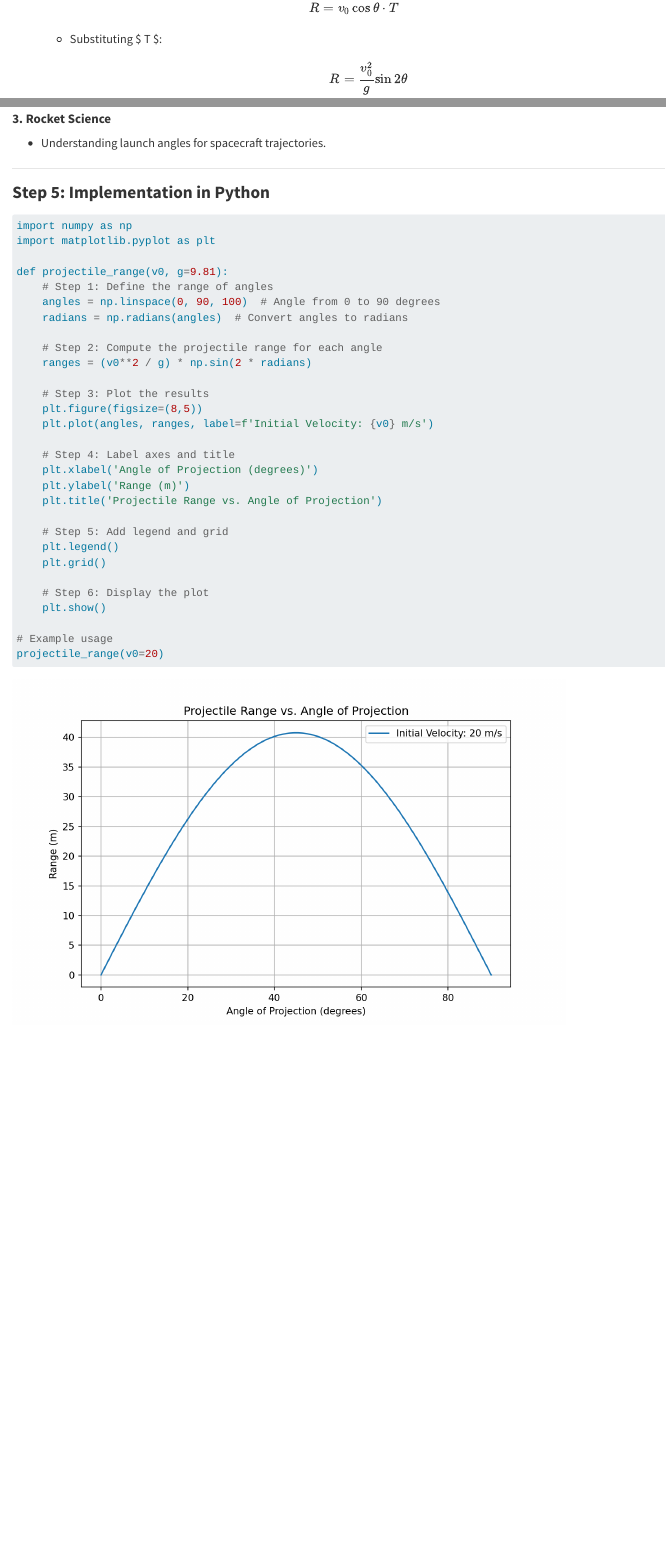
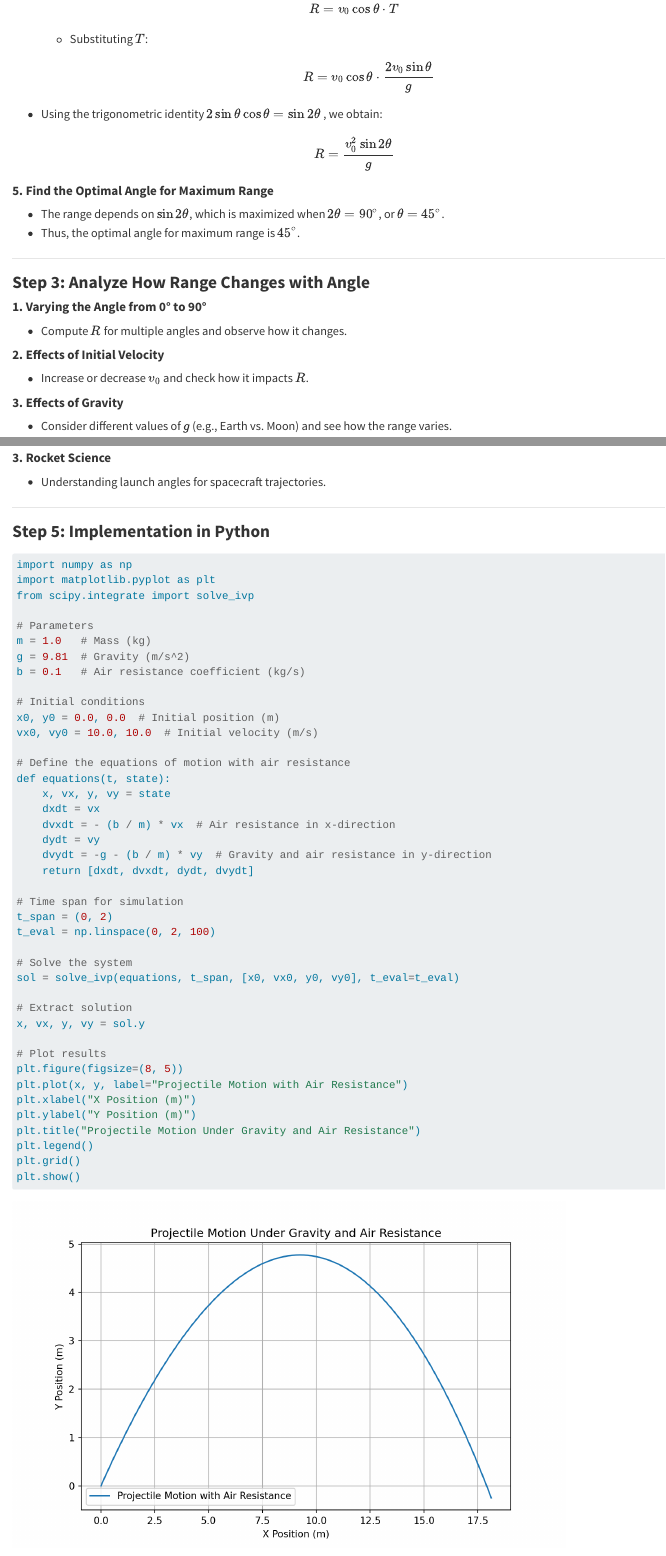
Before and after one commit to YahyaLendani/solutions_repo-main, a Quarto document (1 Physics/1 Mechanics/Problem_1.qmd): the page in a window 1100 px wide, from 2680 px down before the commit and from 2690 px down after it, so that both start at the same text, and a second part further down, joined at a grey line. Rendered offline with R 4.5, knitr and Pandoc in place of Quarto, with nearby package versions.

Commit message:
deploy: a3d51b3c97c8d720a7f87e0fc33f98eb9f6937db

````diff
--- a/1 Physics/1 Mechanics/Problem_1.qmd
+++ b/1 Physics/1 Mechanics/Problem_1.qmd
@@ -140,34 +140,42 @@ $$
 
 
 #### **4. Derive the Range Equation**
-- The range is the horizontal distance at $ T $:
+- The range is the horizontal distance at $T$:
 
   $$ R = v_0 \cos\theta \cdot T $$
 
-  - Substituting $ T $:
+  - Substituting $T$:
+  $$
+  R = v_0 \cos \theta \cdot \frac{2 v_0 \sin \theta}{g}
+  $$
 
-    $$ R = \frac{v_0^2}{g} \sin 2\theta $$
+- Using the trigonometric identity $2 \sin \theta \cos \theta = \sin 2\theta$ , we obtain:
+
+  $$
+  R = \frac{v_0^2 \sin 2\theta}{g}
+  $$
 
 #### **5. Find the Optimal Angle for Maximum Range**
-- The range depends on $ \sin 2\theta $, which is maximized when $ 2\theta = 90^\circ $, or $ \theta = 45^\circ $.
+- The range depends on $\sin 2\theta$, which is maximized when $2\theta = 90^\circ$, or $\theta = 45^\circ$.
+- Thus, the optimal angle for maximum range is $45^\circ$.
 
 ---
 
 ### **Step 3: Analyze How Range Changes with Angle**
 
 #### **1. Varying the Angle from 0° to 90°**
-- Compute $ R $ for multiple angles and observe how it changes.
+- Compute $R$ for multiple angles and observe how it changes.
 
 #### **2. Effects of Initial Velocity**
-- Increase or decrease $ v_0 $ and check how it impacts $ R $.
+- Increase or decrease $v_0$ and check how it impacts $R$.
 
 #### **3. Effects of Gravity**
-- Consider different values of $ g $ (e.g., Earth vs. Moon) and see how the range varies.
+- Consider different values of $g$ (e.g., Earth vs. Moon) and see how the range varies.
 
 #### **4. Find the Symmetry**
-- The equation $ R = \frac{v_0^2}{g} \sin 2\theta $ is **symmetric**, meaning:
-  - $ \theta = 30^\circ $ and $ \theta = 60^\circ $ give the same range.
-  - $ \theta = 20^\circ $ and $ \theta = 70^\circ $ also give the same range.
+- The equation $R = \frac{v_0^2}{g} \sin 2\theta$ is **symmetric**, meaning:
+  - $\theta = 30^\circ$ and $\theta = 60^\circ$ give the same range.
+  - $\theta = 20^\circ$ and $\theta = 70^\circ$ also give the same range.
 
 ---
 
@@ -188,35 +196,47 @@ $$
 ```{python}
 import numpy as np
 import matplotlib.pyplot as plt
+from scipy.integrate import solve_ivp
 
-def projectile_range(v0, g=9.81):
-    # Step 1: Define the range of angles
-    angles = np.linspace(0, 90, 100)  # Angle from 0 to 90 degrees
-    radians = np.radians(angles)  # Convert angles to radians
+# Parameters
+m = 1.0   # Mass (kg)
+g = 9.81  # Gravity (m/s^2)
+b = 0.1   # Air resistance coefficient (kg/s)
 
-    # Step 2: Compute the projectile range for each angle
-    ranges = (v0**2 / g) * np.sin(2 * radians)
+# Initial conditions
+x0, y0 = 0.0, 0.0  # Initial position (m)
+vx0, vy0 = 10.0, 10.0  # Initial velocity (m/s)
 
-    # Step 3: Plot the results
-    plt.figure(figsize=(8,5))
-    plt.plot(angles, ranges, label=f'Initial Velocity: {v0} m/s')
+# Define the equations of motion with air resistance
+def equations(t, state):
+    x, vx, y, vy = state
+    dxdt = vx
+    dvxdt = - (b / m) * vx  # Air resistance in x-direction
+    dydt = vy
+    dvydt = -g - (b / m) * vy  # Gravity and air resistance in y-direction
+    return [dxdt, dvxdt, dydt, dvydt]
 
-    # Step 4: Label axes and title
-    plt.xlabel('Angle of Projection (degrees)')
-    plt.ylabel('Range (m)')
-    plt.title('Projectile Range vs. Angle of Projection')
+# Time span for simulation
+t_span = (0, 2)
+t_eval = np.linspace(0, 2, 100)
 
-    # Step 5: Add legend and grid
-    plt.legend()
-    plt.grid()
+# Solve the system
+sol = solve_ivp(equations, t_span, [x0, vx0, y0, vy0], t_eval=t_eval)
 
-    # Step 6: Display the plot
-    plt.show()
+# Extract solution
+x, vx, y, vy = sol.y
 
-# Example usage
-projectile_range(v0=20)
+# Plot results
+plt.figure(figsize=(8, 5))
+plt.plot(x, y, label="Projectile Motion with Air Resistance")
+plt.xlabel("X Position (m)")
+plt.ylabel("Y Position (m)")
+plt.title("Projectile Motion Under Gravity and Air Resistance")
+plt.legend()
+plt.grid()
+plt.show()
 ```
-![img.png](img.png)
+
 ---
 
 ### **Step 5: Discussion & Limitations**
````
Also changed, not shown: 1 Physics/1 Mechanics/Problem_1.html, 1 Physics/1 Mechanics/Problem_1_files/figure-html/cell-2-output-1.png, index.html, 1 Physics/1 Mechanics/Problem_1.qmd (2 more changed lines), 1 other file.
